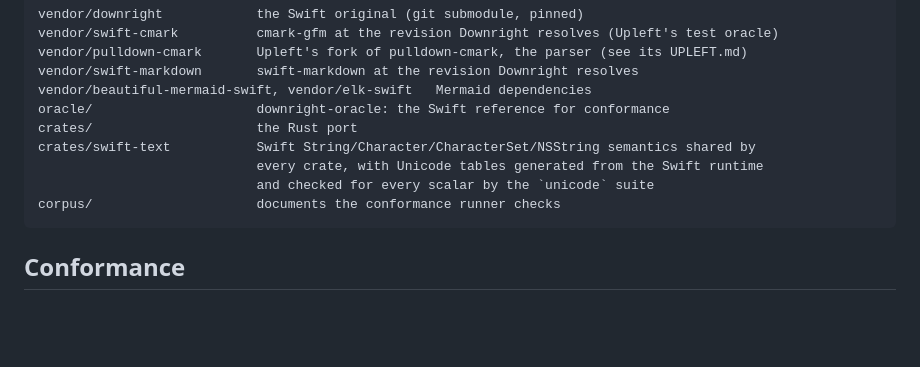
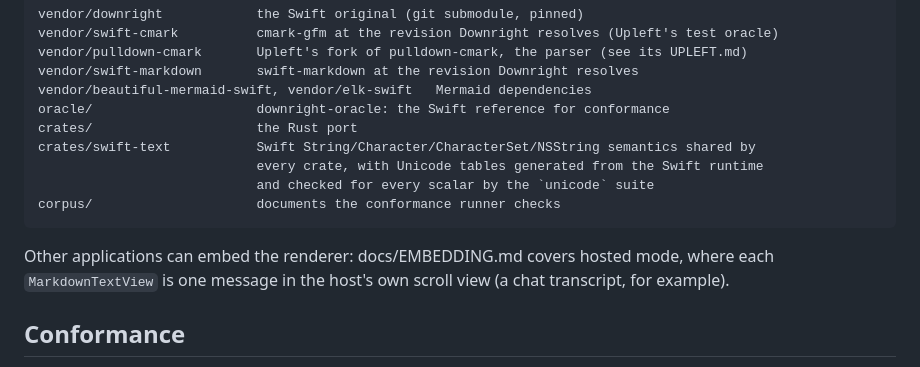
Before and after one commit to bitemyapp/upleft, a Markdown page: README.md, the part around the change. GitHub-like rendering; blank space fills up the shorter version.

````diff
--- a/README.md
+++ b/README.md
@@ -52,6 +52,8 @@ crates/swift-text           Swift String/Character/CharacterSet/NSString semanti
 corpus/                     documents the conformance runner checks
 ```
 
+Other applications can embed the renderer: docs/EMBEDDING.md covers hosted mode, where each `MarkdownTextView` is one message in the host's own scroll view (a chat transcript, for example).
+
 ## Conformance
 
 `oracle/` is a small Swift package that links Downright's own `MarkdownCore` and `MarkdownRender`. It writes three outputs for a document:
````
Also changed, not shown: docs/EMBEDDING.md (added, +179 -0 lines), docs/KNOWN-DIFFERENCES.md (+2 -1 lines).
